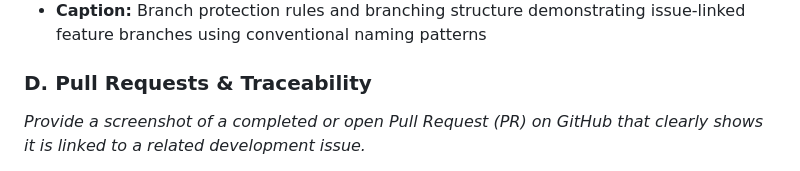
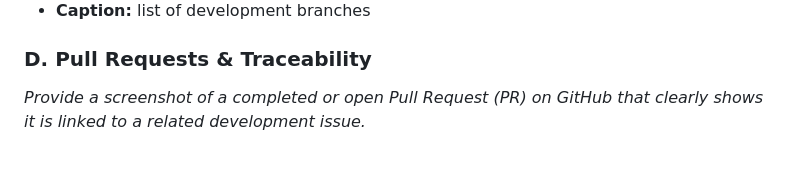
Before and after one commit to IS-PROJECT-2026/library-management-166981, a Markdown page: submission.md, the part around one of its changes. Rendered like a GitHub page.

Commit message:
fix(docs) : submission report fix
Updated captions for branch screenshots and removed unnecessary content related to pull request evidence.

```diff
--- a/submission.md
+++ b/submission.md
@@ -118,7 +118,6 @@ Demonstrate your workflow mechanics by embedding your screenshots below.
 
 
-* **Caption:** Branch protection rules and branching structure demonstrating issue-linked feature branches using conventional naming patterns
-
+* **Caption:** list of development branches
 ### D. Pull Requests & Traceability
 *Provide a screenshot of a completed or open Pull Request (PR) on GitHub that clearly shows it is linked to a related development issue.*
 
```
Also changed, not shown: other parts of submission.md (+2 -23 lines).
